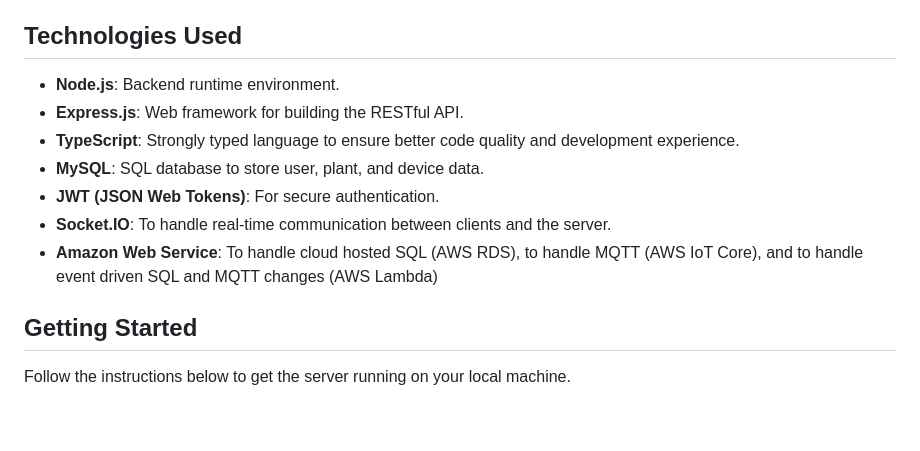
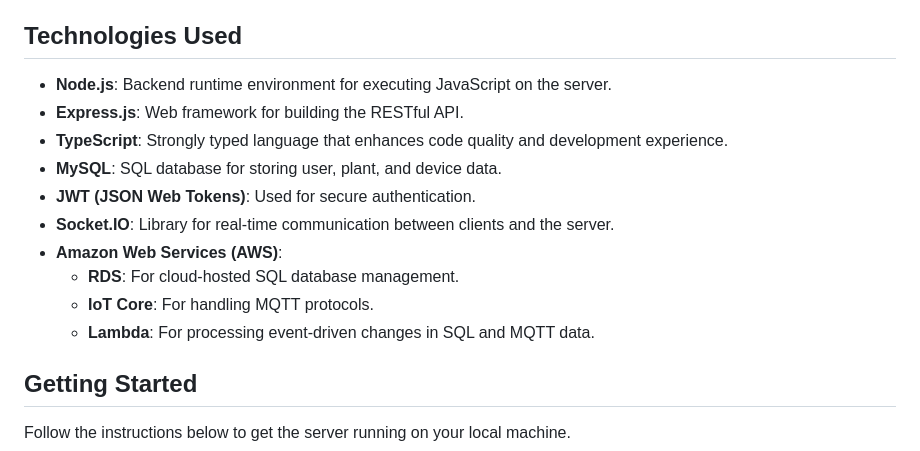
Before and after one commit to AdenWhitworth/plantpal_server, a Markdown page: README.md, the part around the change. Rendered like a GitHub page; blank space fills up the shorter version.

```diff
--- a/README.md
+++ b/README.md
@@ -32,13 +32,16 @@ PlantPal is an application that allows users to monitor their plants through IoT
 
 ## Technologies Used
 
-- **Node.js**: Backend runtime environment.
+- **Node.js**: Backend runtime environment for executing JavaScript on the server.
 - **Express.js**: Web framework for building the RESTful API.
-- **TypeScript**: Strongly typed language to ensure better code quality and development experience.
-- **MySQL**: SQL database to store user, plant, and device data.
-- **JWT (JSON Web Tokens)**: For secure authentication.
-- **Socket.IO**: To handle real-time communication between clients and the server.
-- **Amazon Web Service**: To handle cloud hosted SQL (AWS RDS), to handle MQTT (AWS IoT Core), and to handle event driven SQL and MQTT changes (AWS Lambda)
+- **TypeScript**: Strongly typed language that enhances code quality and development experience.
+- **MySQL**: SQL database for storing user, plant, and device data.
+- **JWT (JSON Web Tokens)**: Used for secure authentication.
+- **Socket.IO**: Library for real-time communication between clients and the server.
+- **Amazon Web Services (AWS)**:
+  - **RDS**: For cloud-hosted SQL database management.
+  - **IoT Core**: For handling MQTT protocols.
+  - **Lambda**: For processing event-driven changes in SQL and MQTT data.
 
 ## Getting Started
 
```
